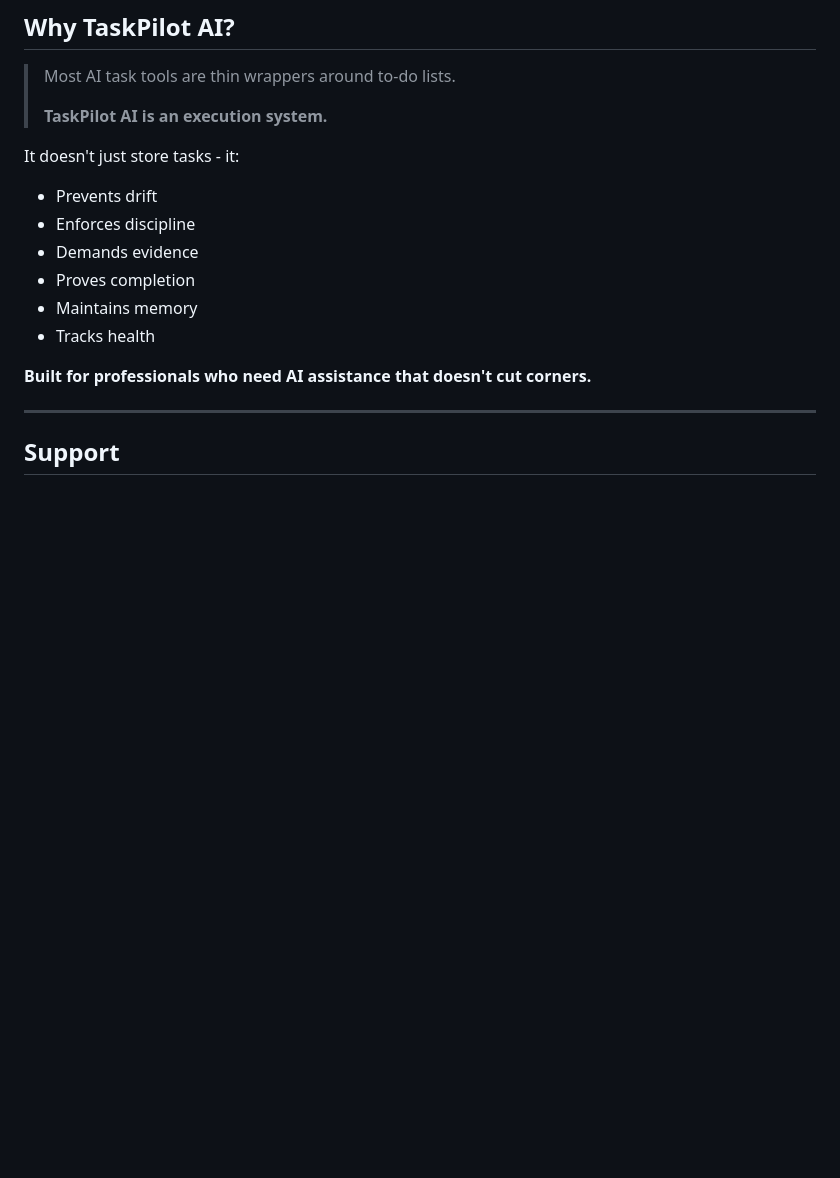
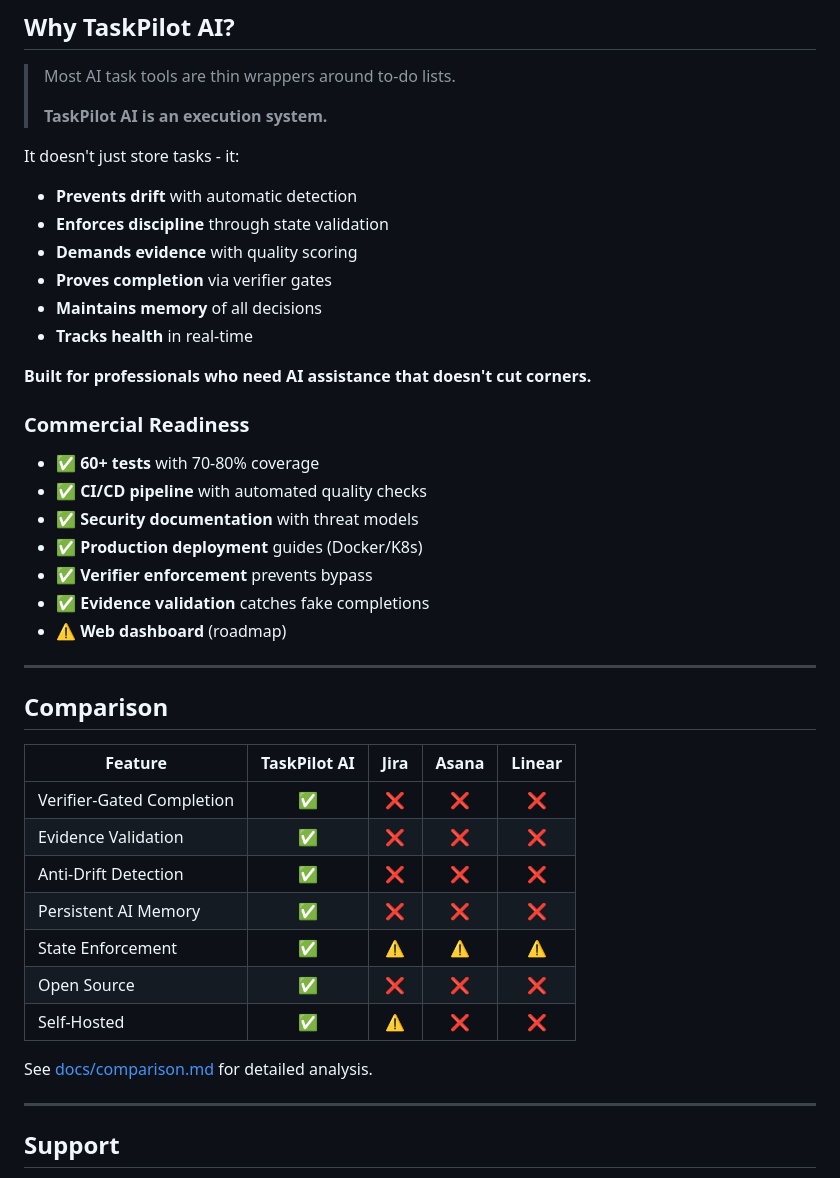
Before and after one commit to jaganmohanraj/taskpilot-ai, a Markdown page: README.md, the part around one of its changes. GitHub-like rendering; blank space fills up the shorter version.

```diff
--- a/README.md
+++ b/README.md
@@ -296,14 +352,40 @@ MIT License - see [LICENSE](LICENSE) for details.
 > **TaskPilot AI is an execution system.**
 
 It doesn't just store tasks - it:
-- Prevents drift
-- Enforces discipline
-- Demands evidence
-- Proves completion
-- Maintains memory
-- Tracks health
+- **Prevents drift** with automatic detection
+- **Enforces discipline** through state validation
+- **Demands evidence** with quality scoring
+- **Proves completion** via verifier gates
+- **Maintains memory** of all decisions
+- **Tracks health** in real-time
 
 **Built for professionals who need AI assistance that doesn't cut corners.**
+
+### Commercial Readiness
+
+- ✅ **60+ tests** with 70-80% coverage
+- ✅ **CI/CD pipeline** with automated quality checks
+- ✅ **Security documentation** with threat models
+- ✅ **Production deployment** guides (Docker/K8s)
+- ✅ **Verifier enforcement** prevents bypass
+- ✅ **Evidence validation** catches fake completions
+- ⚠️ **Web dashboard** (roadmap)
+
+---
+
+## Comparison
+
+| Feature | TaskPilot AI | Jira | Asana | Linear |
+|---------|:------------:|:----:|:-----:|:------:|
+| Verifier-Gated Completion | ✅ | ❌ | ❌ | ❌ |
+| Evidence Validation | ✅ | ❌ | ❌ | ❌ |
+| Anti-Drift Detection | ✅ | ❌ | ❌ | ❌ |
+| Persistent AI Memory | ✅ | ❌ | ❌ | ❌ |
+| State Enforcement | ✅ | ⚠️ | ⚠️ | ⚠️ |
+| Open Source | ✅ | ❌ | ❌ | ❌ |
+| Self-Hosted | ✅ | ⚠️ | ❌ | ❌ |
+
+See [docs/comparison.md](docs/comparison.md) for detailed analysis.
 
 ---
 
```
Also changed, not shown: other parts of README.md (+66 -10 lines).
